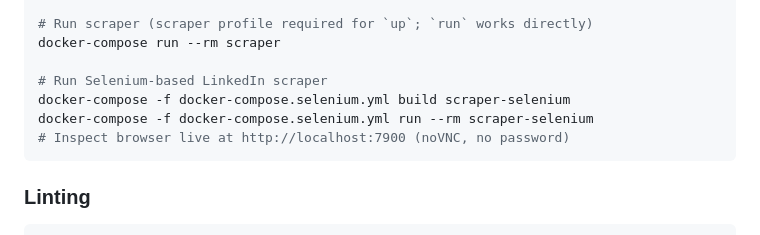
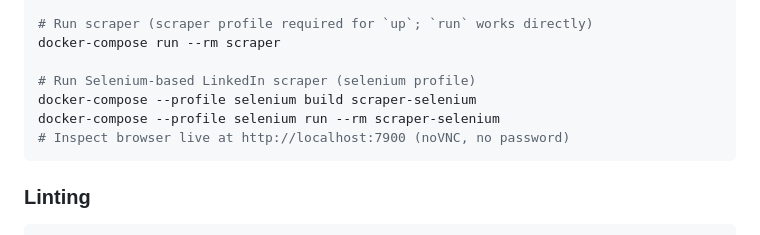
Before and after one commit to abnerrizzi/gupy, a Markdown page: CLAUDE.md, the part around the change. Drawn GitHub-style.

Commit message:
docs(claude-md): update selenium commands for unified compose file

````diff
--- a/CLAUDE.md
+++ b/CLAUDE.md
@@ -24,9 +24,9 @@ docker-compose build && docker-compose up -d --force-recreate
 # Run scraper (scraper profile required for `up`; `run` works directly)
 docker-compose run --rm scraper
 
-# Run Selenium-based LinkedIn scraper
-docker-compose -f docker-compose.selenium.yml build scraper-selenium
-docker-compose -f docker-compose.selenium.yml run --rm scraper-selenium
+# Run Selenium-based LinkedIn scraper (selenium profile)
+docker-compose --profile selenium build scraper-selenium
+docker-compose --profile selenium run --rm scraper-selenium
 # Inspect browser live at http://localhost:7900 (noVNC, no password)
 ```
 
````
